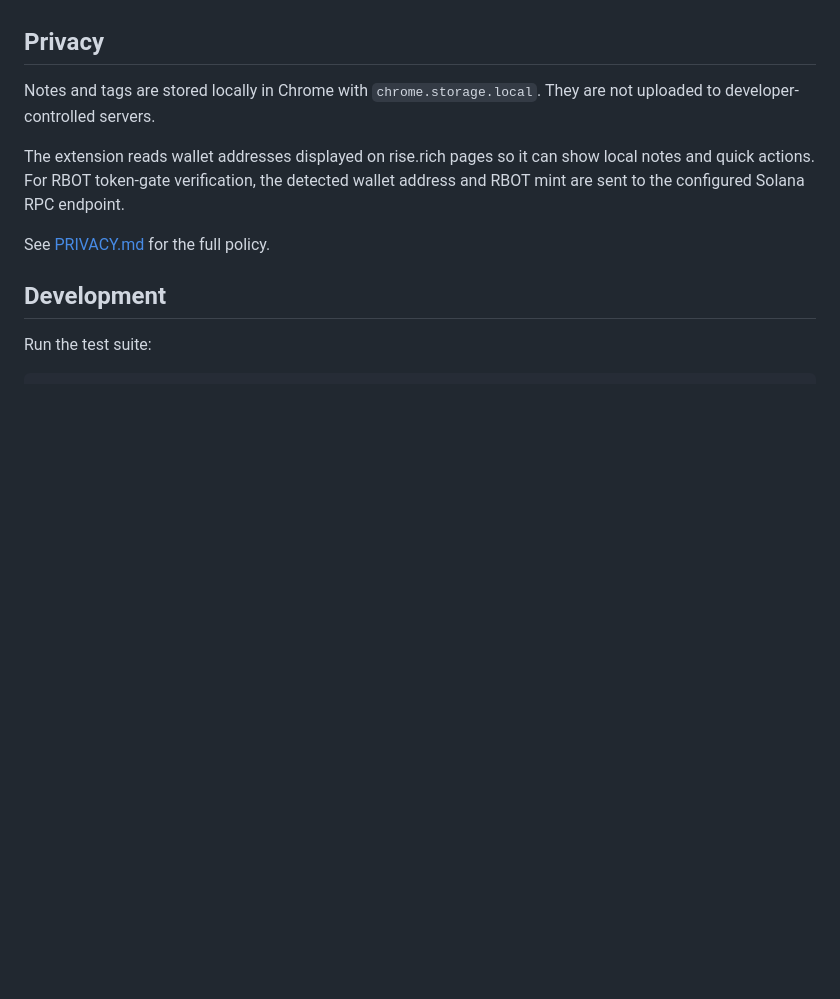
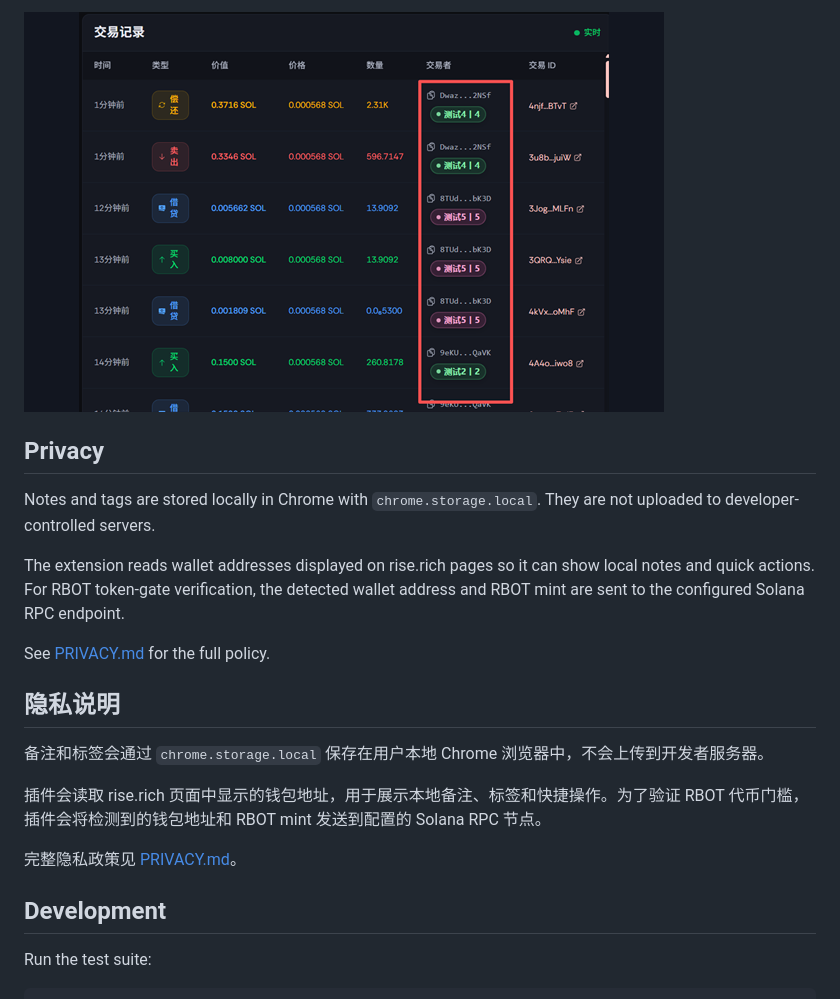
Before and after one commit to odin618/rise-rich-local-remarks, a Markdown page: README.md, the part around the change printed below. Drawn GitHub-style; pictures changed too: docs/screenshots/03-trade-remarks-640x400.png (added); blank space fills up the shorter version.

```diff
--- a/README.md
+++ b/README.md
@@ -14,3 +31,5 @@ Rise.Rich Local Remarks is a Manifest V3 Chrome extension that adds local wallet
+![Trade records with wallet notes and tags](./docs/screenshots/03-trade-remarks-640x400.png)
+
 ## Privacy
 
 Notes and tags are stored locally in Chrome with `chrome.storage.local`. They are not uploaded to developer-controlled servers.
@@ -18,6 +37,14 @@ Notes and tags are stored locally in Chrome with `chrome.storage.local`. They ar
 The extension reads wallet addresses displayed on rise.rich pages so it can show local notes and quick actions. For RBOT token-gate verification, the detected wallet address and RBOT mint are sent to the configured Solana RPC endpoint.
 
 See [PRIVACY.md](./PRIVACY.md) for the full policy.
+
+## 隐私说明
+
+备注和标签会通过 `chrome.storage.local` 保存在用户本地 Chrome 浏览器中，不会上传到开发者服务器。
+
+插件会读取 rise.rich 页面中显示的钱包地址，用于展示本地备注、标签和快捷操作。为了验证 RBOT 代币门槛，插件会将检测到的钱包地址和 RBOT mint 发送到配置的 Solana RPC 节点。
+
+完整隐私政策见 [PRIVACY.md](./PRIVACY.md)。
 
 ## Development
 
```
Also changed, not shown: other parts of README.md (+17 -0 lines), docs/screenshots/01-popup-640x400.png (added), docs/screenshots/02-add-remark-dialog-640x400.png (added).
